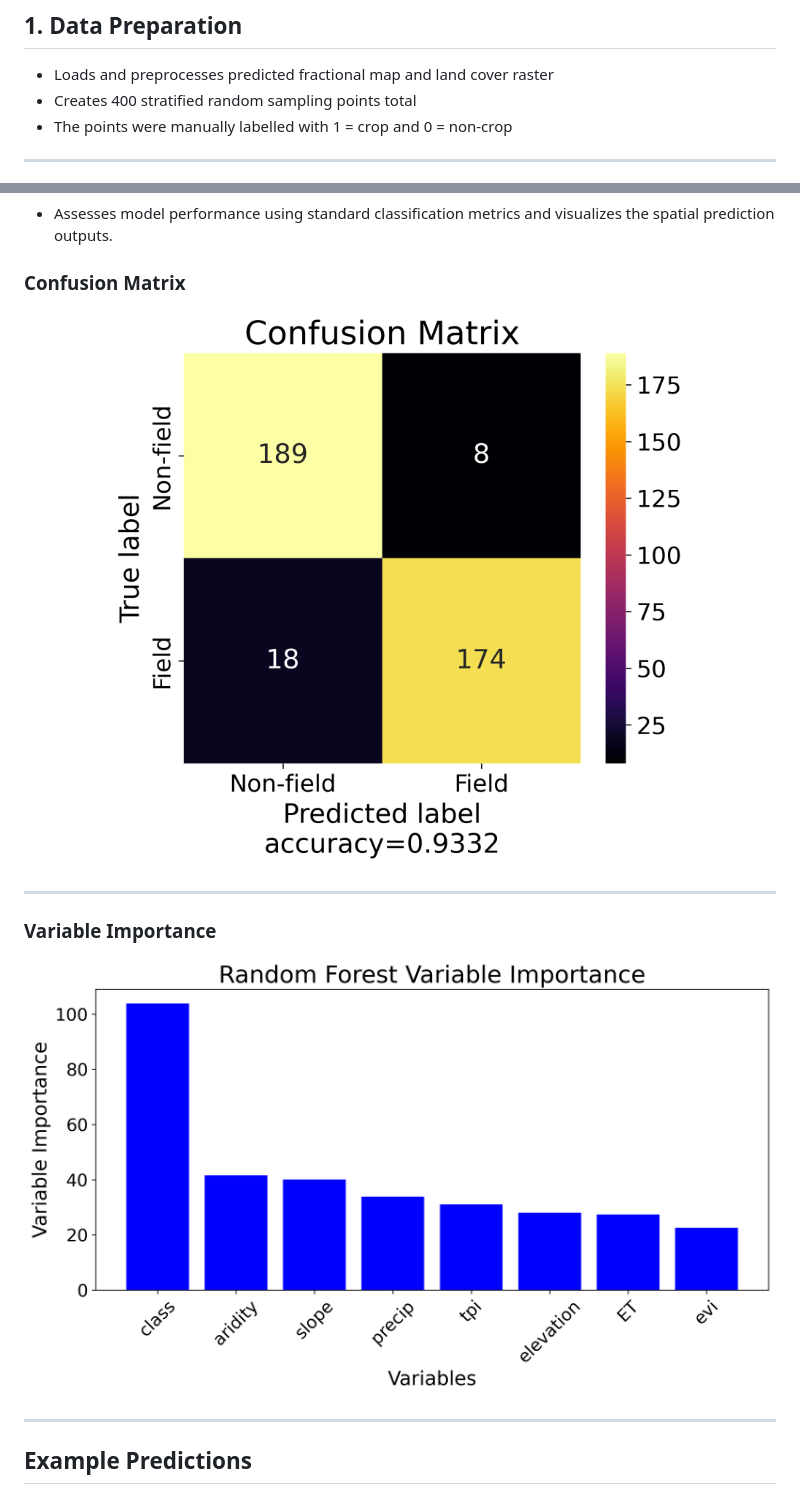
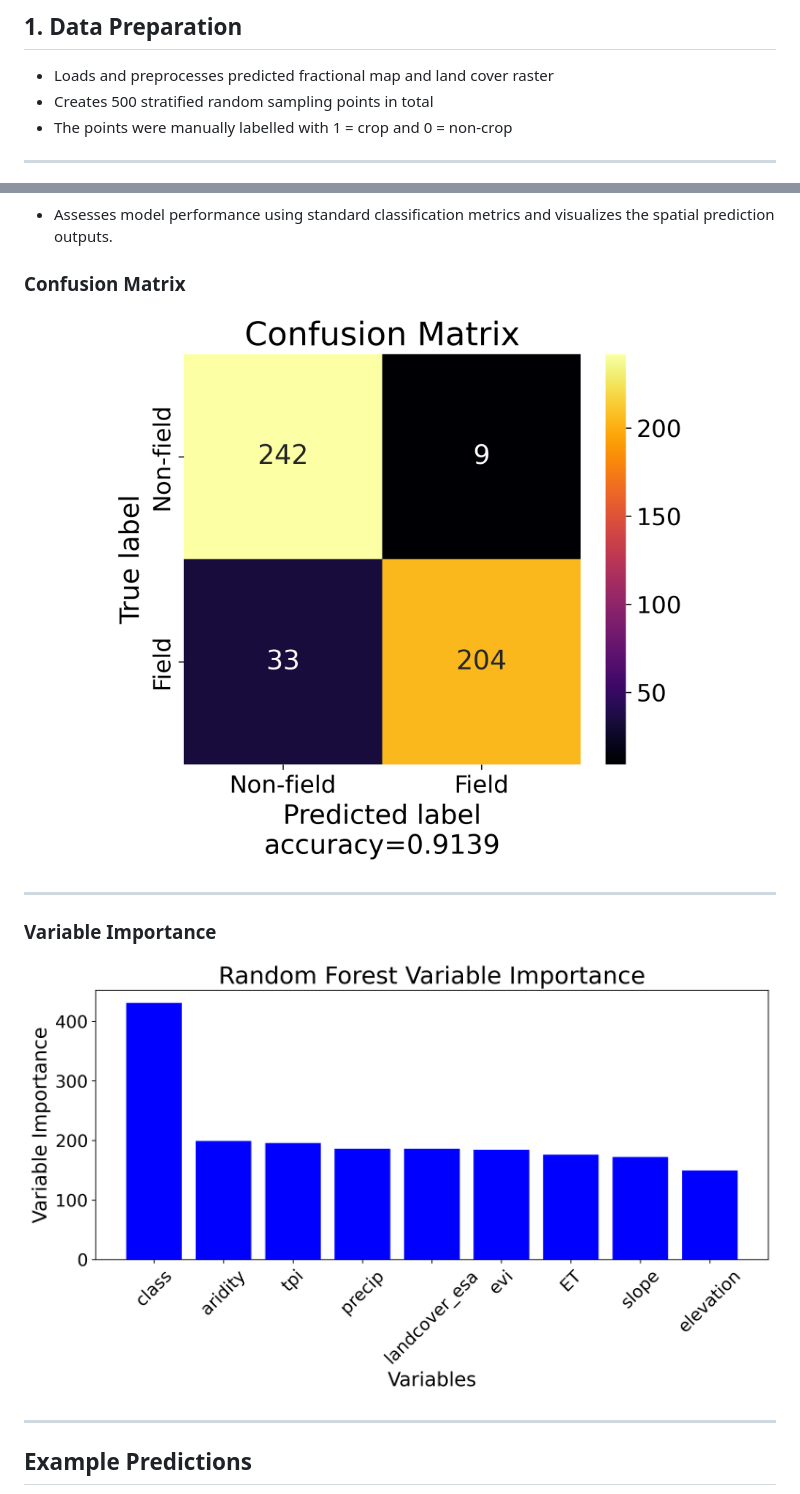
Before and after one commit to ppstxd/False_Positive_Analysis, a Markdown page: README.md, 2 parts joined by grey strips. Rendered like a GitHub page; pictures changed too: graphs/confusion_matrix_500_04.png (added), graphs/variable_importance_500_04.png (added).

Commit message:
updated model graphs

```diff
--- a/README.md
+++ b/README.md
@@ -12,7 +12,7 @@ This project uses satellite imagery from the PLANET constellation, provided thro
 ## 1. Data Preparation
 
 - Loads and preprocesses predicted fractional map and land cover raster
-- Creates 400 stratified random sampling points total
+- Creates 500 stratified random sampling points in total
 - The points were manually labelled with 1 = crop and 0 = non-crop
 
 ---
@@ -51,13 +51,13 @@ This project uses satellite imagery from the PLANET constellation, provided thro
 
 ### Confusion Matrix
 
-<img src="graphs/confusion_matrix_08.png" alt="Confusion Matrix" width="100%">
+<img src="graphs/confusion_matrix_500_04.png" alt="Confusion Matrix" width="100%">
 
 ---
 
 ### Variable Importance
 
-<img src="graphs/variable_importance_08.png" alt="Variable Importance" width="100%">
+<img src="graphs/variable_importance_500_04.png" alt="Variable Importance" width="100%">
 
 ---
 
```
